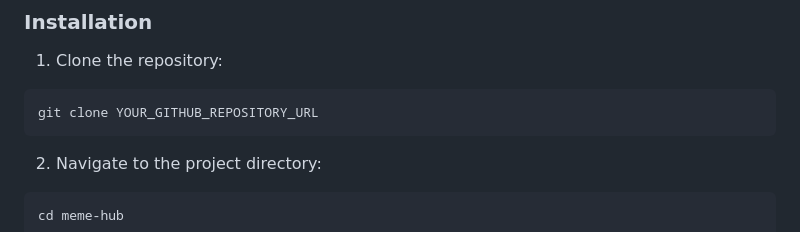
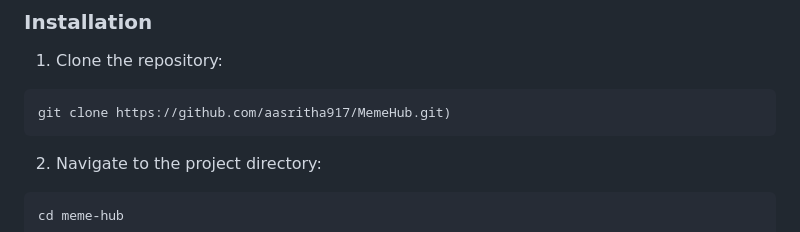
Before and after one commit to aasritha917/MemeHub, a Markdown page: README.md, the part around the change. GitHub-like rendering.

Commit message:
Update clone command with actual repository URL

````diff
--- a/README.md
+++ b/README.md
@@ -69,7 +69,7 @@ Make sure you have:
 1. Clone the repository:
 
 ```bash
-git clone YOUR_GITHUB_REPOSITORY_URL
+git clone https://github.com/aasritha917/MemeHub.git)
 ```
 
 2. Navigate to the project directory:
````
